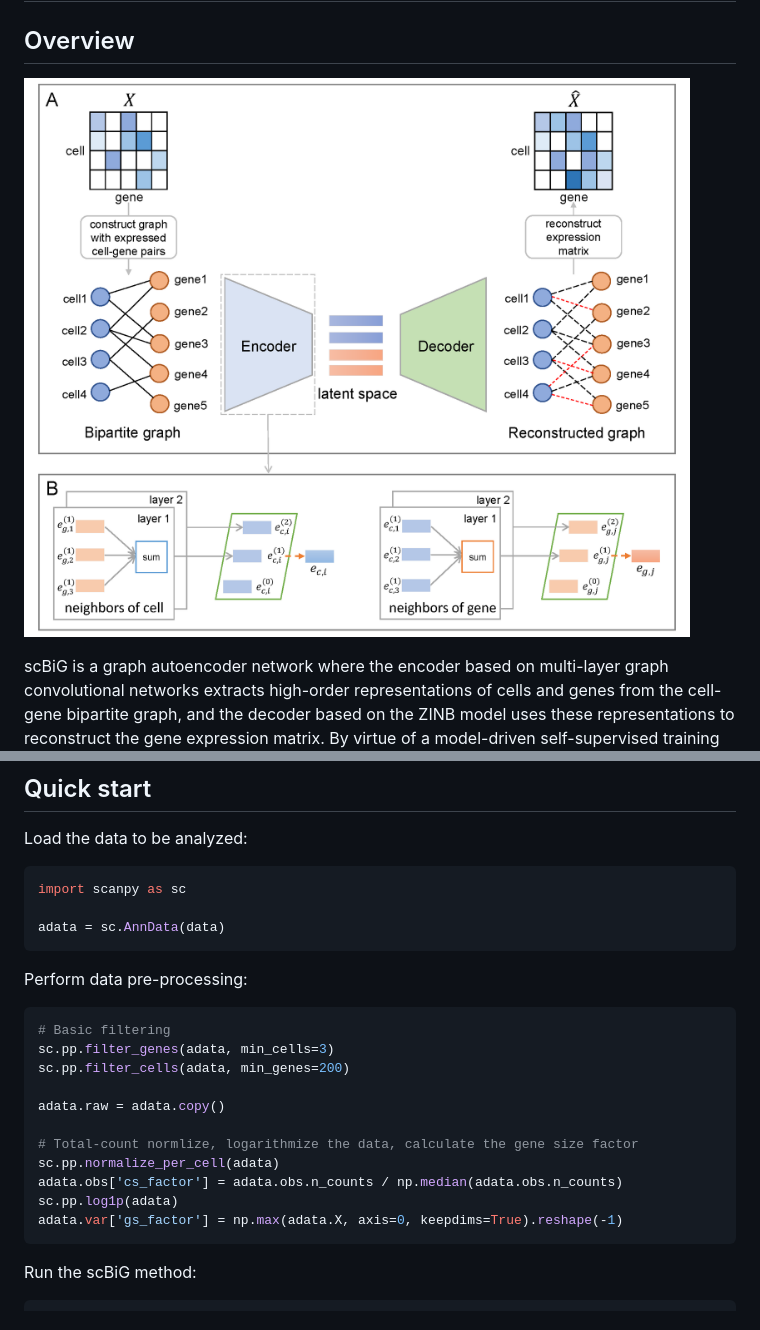
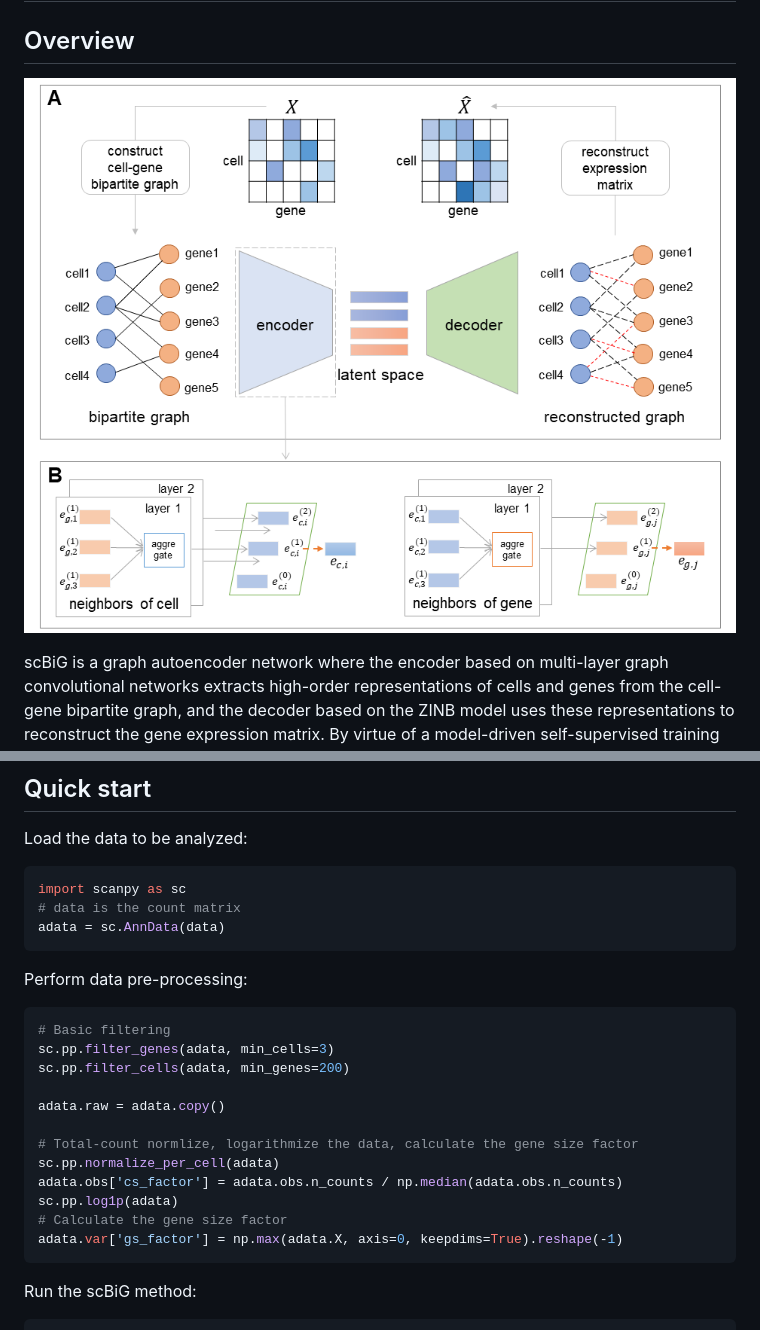
Before and after one commit to sldyns/scBiG, a Markdown page: README.md, 2 parts joined by grey strips. Rendered like a GitHub page; pictures changed too: overview.png.

````diff
--- a/README.md
+++ b/README.md
@@ -28,11 +28,9 @@ Load the data to be analyzed:
 
 ```python
 import scanpy as sc
-
+# data is the count matrix
 adata = sc.AnnData(data)
 ```
-
-
 
 Perform data pre-processing:
 
@@ -47,6 +45,7 @@ adata.raw = adata.copy()
 sc.pp.normalize_per_cell(adata)
 adata.obs['cs_factor'] = adata.obs.n_counts / np.median(adata.obs.n_counts)
 sc.pp.log1p(adata)
+# Calculate the gene size factor
 adata.var['gs_factor'] = np.max(adata.X, axis=0, keepdims=True).reshape(-1)
 ```
 
````
Also changed, not shown: 7 other files.
